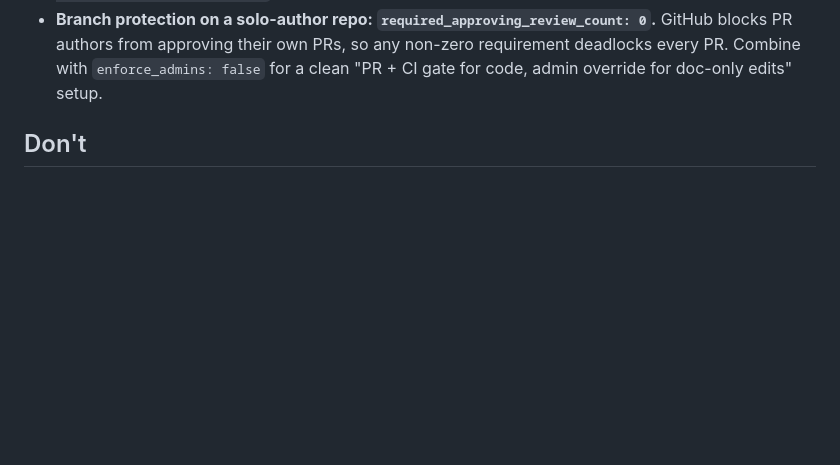
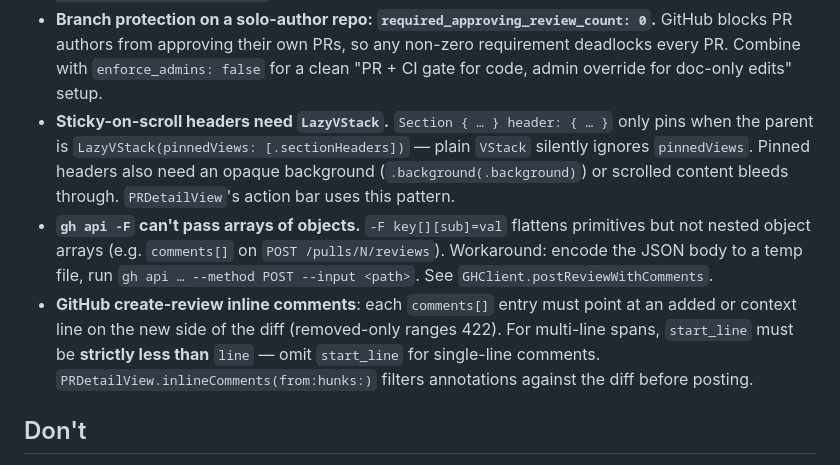
Before and after one commit to lustefaniak/prbar, a Markdown page: CLAUDE.md, the part around the change. Rendered like a GitHub page; blank space fills up the shorter version.

Commit message:
docs(claude.md): note LazyVStack sticky headers, gh api JSON body, inline-comment line validity

```diff
--- a/CLAUDE.md
+++ b/CLAUDE.md
@@ -160,6 +160,9 @@ When you add a field to `InboxPR`, every test file that constructs one (currentl
 - **`open -n APP --args …` forwards remaining args to the launched binary's `CommandLine.arguments`.** Used by `bin/screenshots` to dispatch one stage per launch (`--screenshot-stage <name>`); generic mechanism for any future one-shot launch mode (no URL schemes, no env vars).
 - **`gh api` paths with `?query=…` need shell quoting in zsh.** Bare `gh api repos/.../runs?per_page=3` fails with `(eval):1: no matches found` — zsh expands `?` as a glob. Always quote: `gh api "repos/.../runs?per_page=3"`.
 - **Branch protection on a solo-author repo: `required_approving_review_count: 0`.** GitHub blocks PR authors from approving their own PRs, so any non-zero requirement deadlocks every PR. Combine with `enforce_admins: false` for a clean "PR + CI gate for code, admin override for doc-only edits" setup.
+- **Sticky-on-scroll headers need `LazyVStack`.** `Section { … } header: { … }` only pins when the parent is `LazyVStack(pinnedViews: [.sectionHeaders])` — plain `VStack` silently ignores `pinnedViews`. Pinned headers also need an opaque background (`.background(.background)`) or scrolled content bleeds through. `PRDetailView`'s action bar uses this pattern.
+- **`gh api -F` can't pass arrays of objects.** `-F key[][sub]=val` flattens primitives but not nested object arrays (e.g. `comments[]` on `POST /pulls/N/reviews`). Workaround: encode the JSON body to a temp file, run `gh api … --method POST --input <path>`. See `GHClient.postReviewWithComments`.
+- **GitHub create-review inline comments**: each `comments[]` entry must point at an added or context line on the new side of the diff (removed-only ranges 422). For multi-line spans, `start_line` must be **strictly less than** `line` — omit `start_line` for single-line comments. `PRDetailView.inlineComments(from:hunks:)` filters annotations against the diff before posting.
 
 ## Don't
 
```
